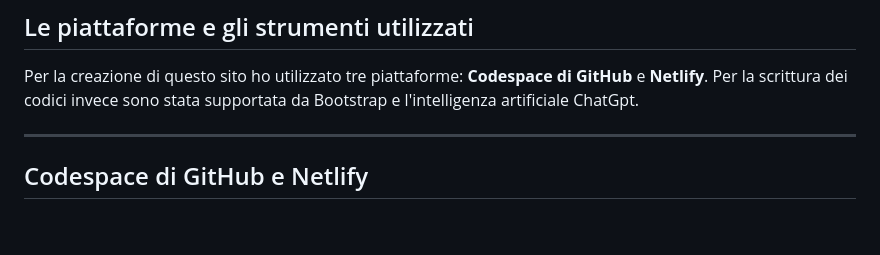
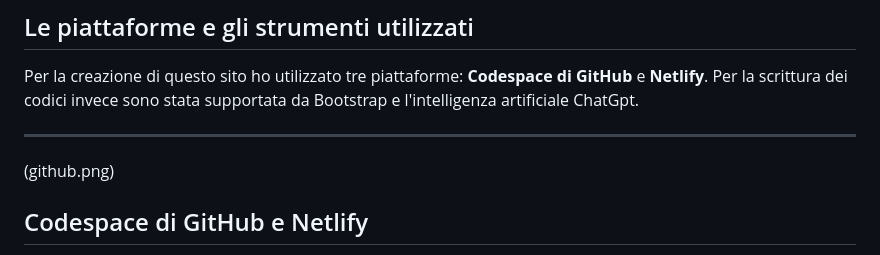
Before and after one commit to MonicaPiemontesi/Progetto-Ecommerce, a Markdown page: intro/slide.md, the part around the change. GitHub-like rendering; blank space fills up the shorter version.

```diff
--- a/intro/slide.md
+++ b/intro/slide.md
@@ -77,6 +77,7 @@ Per la creazione di questo sito ho utilizzato tre piattaforme: **Codespace di Gi
 Per la scrittura dei codici invece sono stata supportata da Bootstrap e l'intelligenza artificiale ChatGpt.
 
 ---
+(github.png)
 ## Codespace di GitHub e Netlify
 **Codespace** è un'estensione di GitHub che permette di visualizzare direttamente il sito senza uscire da GitHub.
 **Netlify** è invece una società di cloud con cui abbiamo già lavorato nel primo corso di Web Design. Il nostro repository di GitHub è collegato a Netlify e da esso possiamo sviluppare il sito.
```
